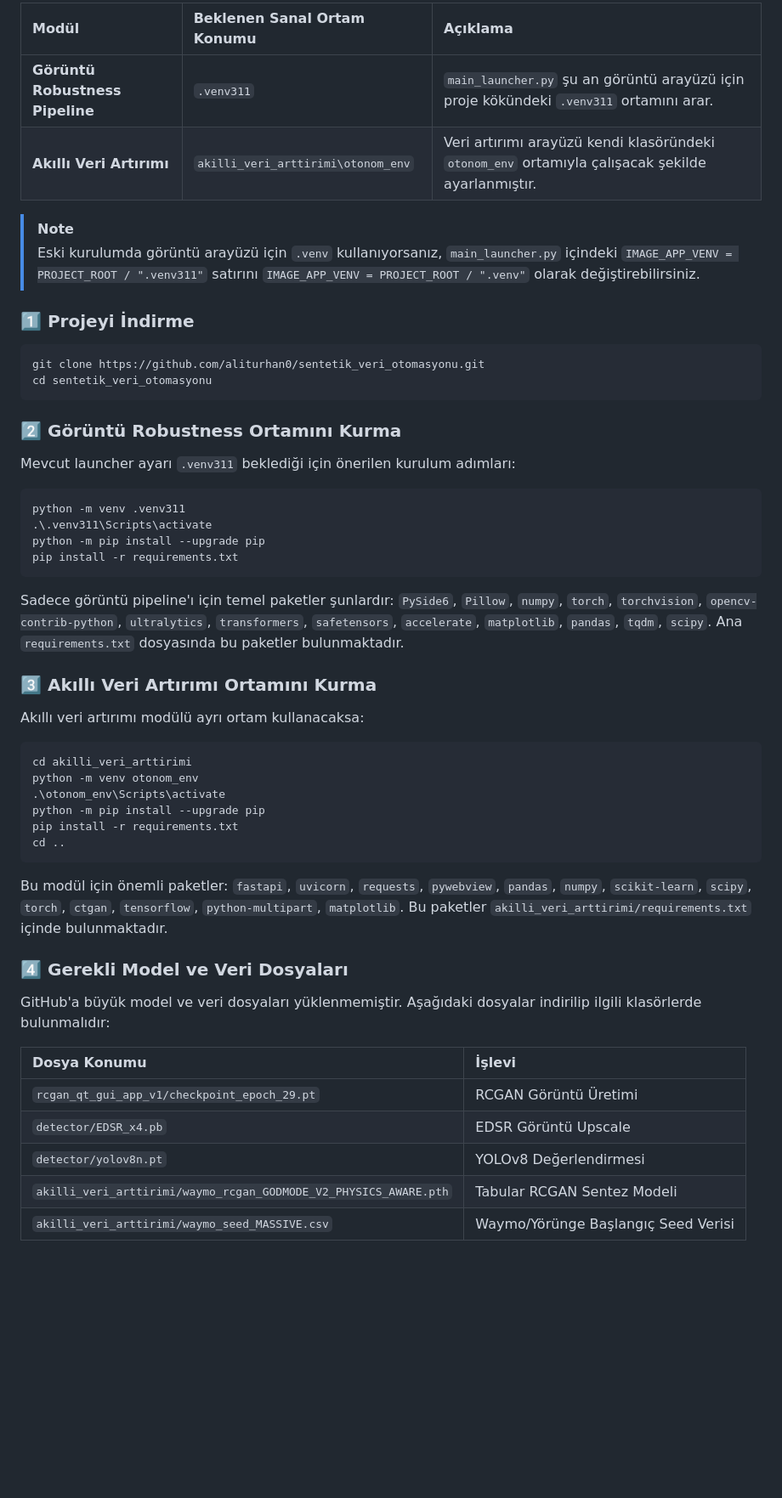
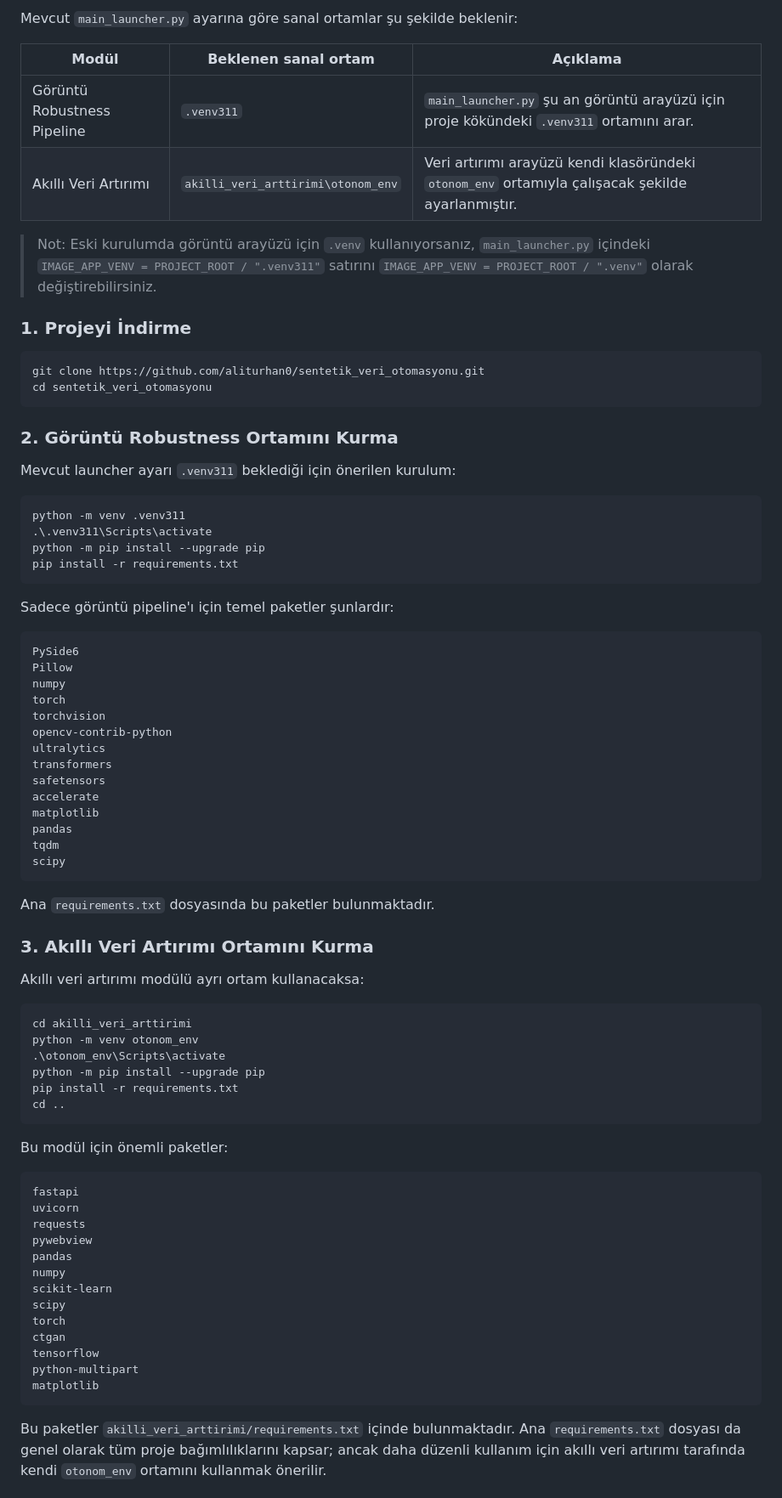
Before and after one commit to aliturhan0/sentetik_veri_otomasyonu, a Markdown page: README.md, the part around one of its changes. Shown at 85% size. Drawn GitHub-style; blank space fills up the shorter version.

````diff
--- a/README.md
+++ b/README.md
@@ -197,31 +237,56 @@ Mevcut `main_launcher.py` ayarlarına göre sanal ortamlar şu şekilde yapılan
 
-| Modül | Beklenen Sanal Ortam Konumu | Açıklama |
-| :--- | :--- | :--- |
-| **Görüntü Robustness Pipeline** | `.venv311` | `main_launcher.py` şu an görüntü arayüzü için proje kökündeki `.venv311` ortamını arar. |
-| **Akıllı Veri Artırımı** | `akilli_veri_arttirimi\otonom_env` | Veri artırımı arayüzü kendi klasöründeki `otonom_env` ortamıyla çalışacak şekilde ayarlanmıştır. |
+Mevcut `main_launcher.py` ayarına göre sanal ortamlar şu şekilde beklenir:
 
-> [!NOTE]
-> Eski kurulumda görüntü arayüzü için `.venv` kullanıyorsanız, `main_launcher.py` içindeki `IMAGE_APP_VENV = PROJECT_ROOT / ".venv311"` satırını `IMAGE_APP_VENV = PROJECT_ROOT / ".venv"` olarak değiştirebilirsiniz.
+| Modül | Beklenen sanal ortam | Açıklama |
+|---|---|---|
+| Görüntü Robustness Pipeline | `.venv311` | `main_launcher.py` şu an görüntü arayüzü için proje kökündeki `.venv311` ortamını arar. |
+| Akıllı Veri Artırımı | `akilli_veri_arttirimi\otonom_env` | Veri artırımı arayüzü kendi klasöründeki `otonom_env` ortamıyla çalışacak şekilde ayarlanmıştır. |
 
-### 1️⃣ Projeyi İndirme
+> Not: Eski kurulumda görüntü arayüzü için `.venv` kullanıyorsanız, `main_launcher.py` içindeki `IMAGE_APP_VENV = PROJECT_ROOT / ".venv311"` satırını `IMAGE_APP_VENV = PROJECT_ROOT / ".venv"` olarak değiştirebilirsiniz.
+
+### 1. Projeyi İndirme
+
 ```powershell
 git clone https://github.com/aliturhan0/sentetik_veri_otomasyonu.git
 cd sentetik_veri_otomasyonu
 ```
 
-### 2️⃣ Görüntü Robustness Ortamını Kurma
-Mevcut launcher ayarı `.venv311` beklediği için önerilen kurulum adımları:
+### 2. Görüntü Robustness Ortamını Kurma
+
+Mevcut launcher ayarı `.venv311` beklediği için önerilen kurulum:
+
 ```powershell
 python -m venv .venv311
 .\.venv311\Scripts\activate
 python -m pip install --upgrade pip
 pip install -r requirements.txt
 ```
+
 Sadece görüntü pipeline'ı için temel paketler şunlardır:
-`PySide6`, `Pillow`, `numpy`, `torch`, `torchvision`, `opencv-contrib-python`, `ultralytics`, `transformers`, `safetensors`, `accelerate`, `matplotlib`, `pandas`, `tqdm`, `scipy`. Ana `requirements.txt` dosyasında bu paketler bulunmaktadır.
 
-### 3️⃣ Akıllı Veri Artırımı Ortamını Kurma
+```text
+PySide6
+Pillow
+numpy
+torch
+torchvision
+opencv-contrib-python
+ultralytics
+transformers
+safetensors
+accelerate
+matplotlib
+pandas
+tqdm
+scipy
+```
+
+Ana `requirements.txt` dosyasında bu paketler bulunmaktadır.
+
+### 3. Akıllı Veri Artırımı Ortamını Kurma
+
 Akıllı veri artırımı modülü ayrı ortam kullanacaksa:
+
 ```powershell
 cd akilli_veri_arttirimi
 python -m venv otonom_env
@@ -230,17 +295,24 @@ python -m pip install --upgrade pip
 pip install -r requirements.txt
 cd ..
 ```
+
 Bu modül için önemli paketler:
-`fastapi`, `uvicorn`, `requests`, `pywebview`, `pandas`, `numpy`, `scikit-learn`, `scipy`, `torch`, `ctgan`, `tensorflow`, `python-multipart`, `matplotlib`. Bu paketler `akilli_veri_arttirimi/requirements.txt` içinde bulunmaktadır.
 
-### 4️⃣ Gerekli Model ve Veri Dosyaları
-GitHub'a büyük model ve veri dosyaları yüklenmemiştir. Aşağıdaki dosyalar indirilip ilgili klasörlerde bulunmalıdır:
+```text
+fastapi
+uvicorn
+requests
+pywebview
+pandas
+numpy
+scikit-learn
+scipy
+torch
+ctgan
+tensorflow
+python-multipart
+matplotlib
+```
 
-| Dosya Konumu | İşlevi |
-| :--- | :--- |
-| `rcgan_qt_gui_app_v1/checkpoint_epoch_29.pt` | RCGAN Görüntü Üretimi |
-| `detector/EDSR_x4.pb` | EDSR Görüntü Upscale |
-| `detector/yolov8n.pt` | YOLOv8 Değerlendirmesi |
-| `akilli_veri_arttirimi/waymo_rcgan_GODMODE_V2_PHYSICS_AWARE.pth` | Tabular RCGAN Sentez Modeli |
-| `akilli_veri_arttirimi/waymo_seed_MASSIVE.csv` | Waymo/Yörünge Başlangıç Seed Verisi |
+Bu paketler `akilli_veri_arttirimi/requirements.txt` içinde bulunmaktadır. Ana `requirements.txt` dosyası da genel olarak tüm proje bağımlılıklarını kapsar; ancak daha düzenli kullanım için akıllı veri artırımı tarafında kendi `otonom_env` ortamını kullanmak önerilir.
 
````
Also changed, not shown: other parts of README.md (+374 -216 lines).
